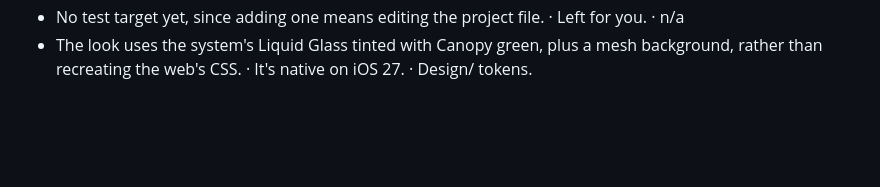
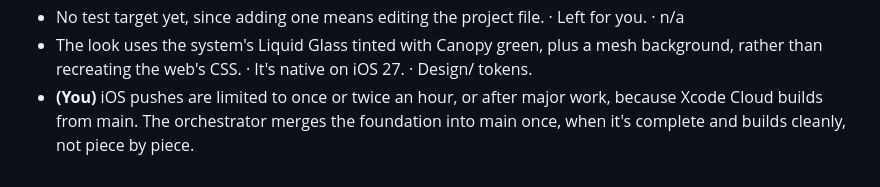
Before and after one commit to narenh/canopy-events, a Markdown page: docs/decision-log.md, the part around the change. Rendered like a GitHub page; blank space fills up the shorter version.

Commit message:
Decision log: iOS push cadence
Co-Authored-By: Claude Opus 5.5 <noreply@anthropic.com>

```diff
--- a/docs/decision-log.md
+++ b/docs/decision-log.md
@@ -127,3 +127,7 @@ Format: decision · why · how to reverse.
 - The look uses the system's Liquid Glass tinted with Canopy green, plus
   a mesh background, rather than recreating the web's CSS. · It's
   native on iOS 27. · Design/ tokens.
+- **(You)** iOS pushes are limited to once or twice an hour, or after
+  major work, because Xcode Cloud builds from main. The orchestrator
+  merges the foundation into main once, when it's complete and builds
+  cleanly, not piece by piece.
```
